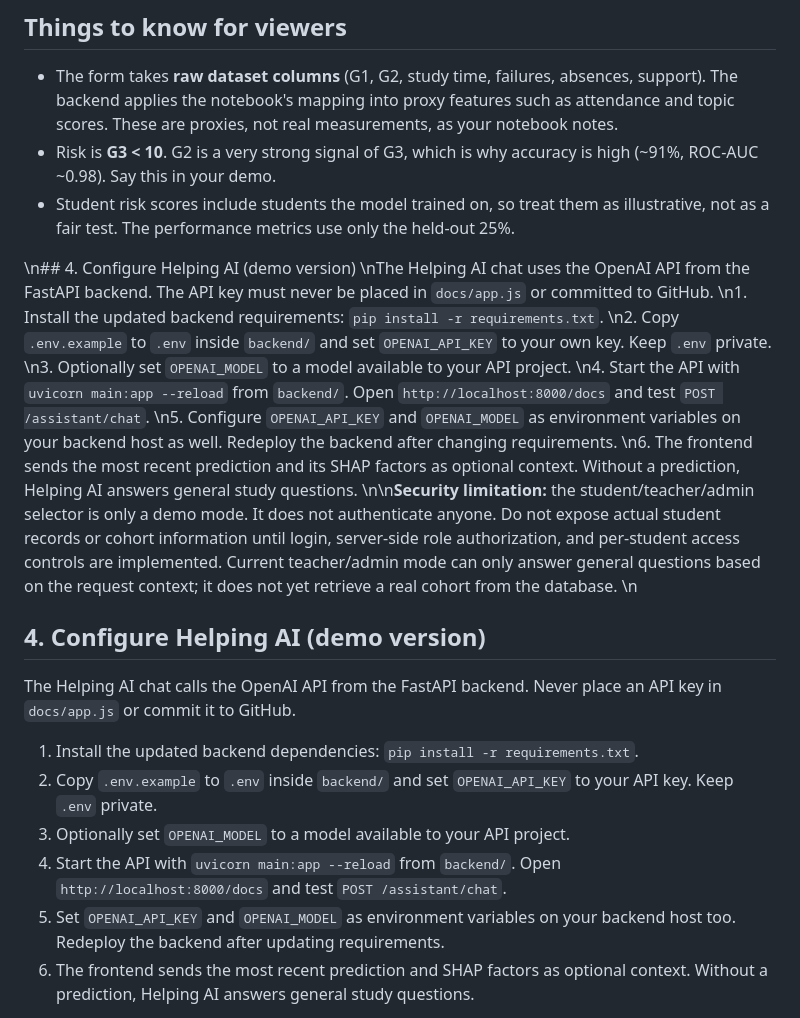
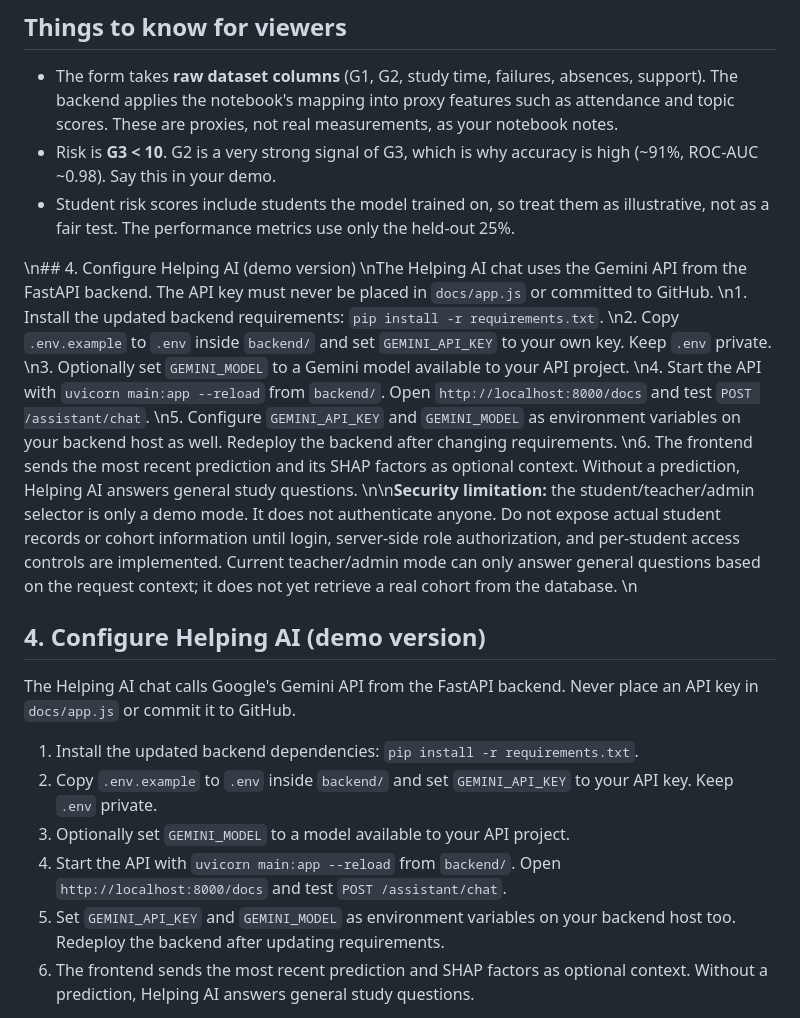
Before and after one commit to Divyanshu-Sup/Student-sucess, a Markdown page: README.md, the part around the change. GitHub-like rendering.

Commit message:
Document Gemini Helping AI configuration

```diff
--- a/README.md
+++ b/README.md
@@ -52,24 +52,24 @@ Alternatives: Hugging Face Spaces, Railway or PythonAnywhere. Any host that runs
 - Student risk scores include students the model trained on, so treat them as illustrative, not as a fair test. The performance metrics use only the held-out 25%.
 
 \n## 4. Configure Helping AI (demo version)
-\nThe Helping AI chat uses the OpenAI API from the FastAPI backend. The API key must never be placed in `docs/app.js` or committed to GitHub.
+\nThe Helping AI chat uses the Gemini API from the FastAPI backend. The API key must never be placed in `docs/app.js` or committed to GitHub.
 \n1. Install the updated backend requirements: `pip install -r requirements.txt`.
-\n2. Copy `.env.example` to `.env` inside `backend/` and set `OPENAI_API_KEY` to your own key. Keep `.env` private.
-\n3. Optionally set `OPENAI_MODEL` to a model available to your API project.
+\n2. Copy `.env.example` to `.env` inside `backend/` and set `GEMINI_API_KEY` to your own key. Keep `.env` private.
+\n3. Optionally set `GEMINI_MODEL` to a Gemini model available to your API project.
 \n4. Start the API with `uvicorn main:app --reload` from `backend/`. Open `http://localhost:8000/docs` and test `POST /assistant/chat`.
-\n5. Configure `OPENAI_API_KEY` and `OPENAI_MODEL` as environment variables on your backend host as well. Redeploy the backend after changing requirements.
+\n5. Configure `GEMINI_API_KEY` and `GEMINI_MODEL` as environment variables on your backend host as well. Redeploy the backend after changing requirements.
 \n6. The frontend sends the most recent prediction and its SHAP factors as optional context. Without a prediction, Helping AI answers general study questions.
 \n\n**Security limitation:** the student/teacher/admin selector is only a demo mode. It does not authenticate anyone. Do not expose actual student records or cohort information until login, server-side role authorization, and per-student access controls are implemented. Current teacher/admin mode can only answer general questions based on the request context; it does not yet retrieve a real cohort from the database.
 \n
 ## 4. Configure Helping AI (demo version)
 
-The Helping AI chat calls the OpenAI API from the FastAPI backend. Never place an API key in `docs/app.js` or commit it to GitHub.
+The Helping AI chat calls Google's Gemini API from the FastAPI backend. Never place an API key in `docs/app.js` or commit it to GitHub.
 
 1. Install the updated backend dependencies: `pip install -r requirements.txt`.
-2. Copy `.env.example` to `.env` inside `backend/` and set `OPENAI_API_KEY` to your API key. Keep `.env` private.
-3. Optionally set `OPENAI_MODEL` to a model available to your API project.
+2. Copy `.env.example` to `.env` inside `backend/` and set `GEMINI_API_KEY` to your API key. Keep `.env` private.
+3. Optionally set `GEMINI_MODEL` to a model available to your API project.
 4. Start the API with `uvicorn main:app --reload` from `backend/`. Open `http://localhost:8000/docs` and test `POST /assistant/chat`.
-5. Set `OPENAI_API_KEY` and `OPENAI_MODEL` as environment variables on your backend host too. Redeploy the backend after updating requirements.
+5. Set `GEMINI_API_KEY` and `GEMINI_MODEL` as environment variables on your backend host too. Redeploy the backend after updating requirements.
 6. The frontend sends the most recent prediction and SHAP factors as optional context. Without a prediction, Helping AI answers general study questions.
 
 **Security limitation:** the student/teacher/admin selector is a demo convenience, not authentication. Do not use real student records until login, server-side role authorization, and per-student access controls are implemented. Teacher/admin mode currently answers from the submitted request only; it does not retrieve a real student cohort.
```
